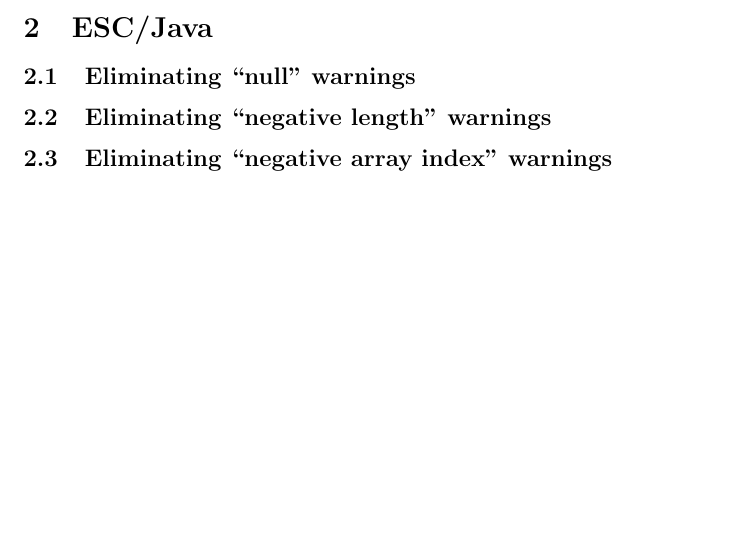
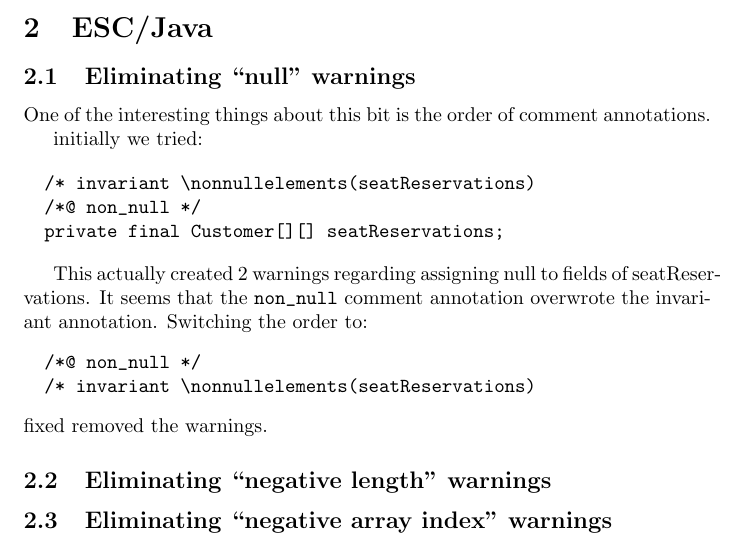
Before and after one commit to FriedSock/Project-Alastair, a LaTeX document (report/report.tex): part of the page, cut so that both start at the same text, the shorter picture padded with empty space. Compiled offline with pdfLaTeX.

Commit message:
Bit written in the first section

```diff
--- a/report/report.tex
+++ b/report/report.tex
@@ -18,6 +18,24 @@
 
 \subsection{Eliminating ``null'' warnings}
 
+One of the interesting things about this bit is the order of comment annotations.
+
+initially we tried:
+
+\begin{verbatim}
+  /* invariant \nonnullelements(seatReservations)
+  /*@ non_null */
+  private final Customer[][] seatReservations;
+\end{verbatim}
+
+This actually created 2 warnings regarding assigning null to fields of seatReservations. It seems that the
+\verb|non_null| comment annotation overwrote the invariant annotation. Switching the order to:
+\begin{verbatim}
+  /*@ non_null */
+  /* invariant \nonnullelements(seatReservations)
+\end{verbatim}
+fixed removed the warnings.
+
 \subsection{Eliminating ``negative length'' warnings}
 
 \subsection{Eliminating ``negative array index'' warnings}
```
